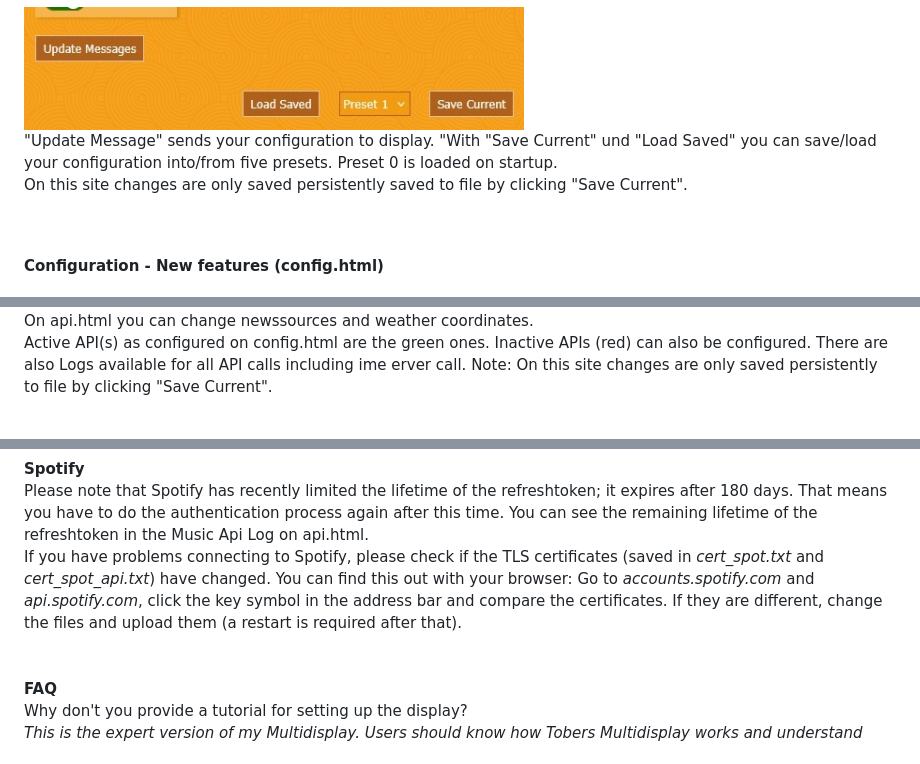
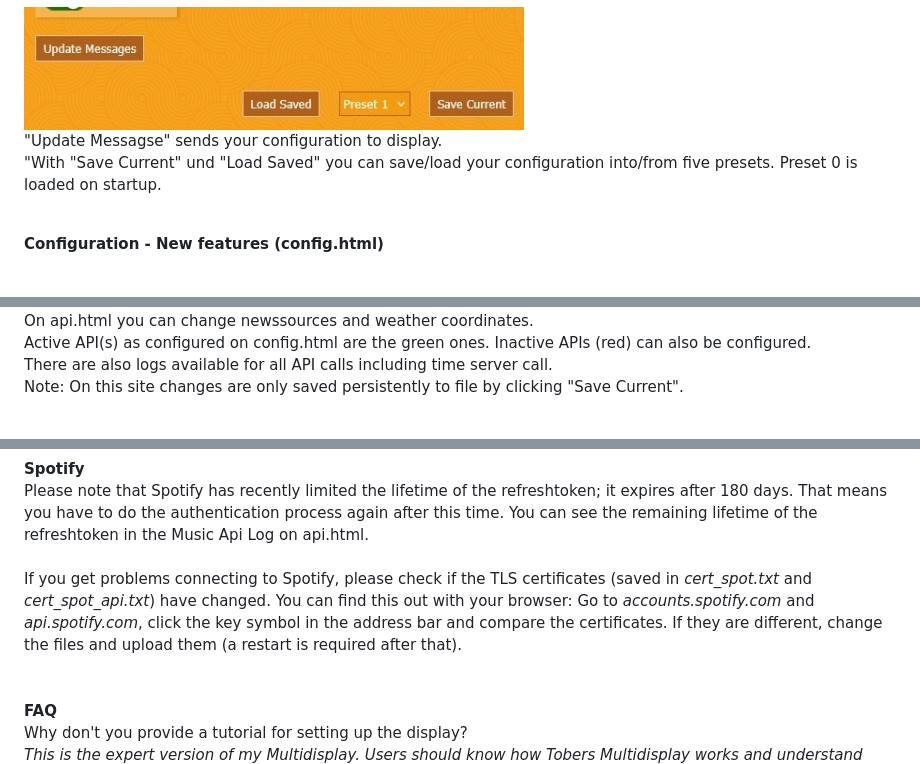
Before and after one commit to ElToberino/Tobers_Multidisplay_XXL, a Markdown page: README.md, 3 parts joined by grey strips. Drawn GitHub-style.

```diff
--- a/README.md
+++ b/README.md
@@ -63,10 +64,8 @@ All messages are set via admin.html.<br>
 The first message and the first graphic slot are stand alone slots if all other slots are deactivated. Stand alone message means that the message sent is printed on display (static) and will stay there. Standalone graphic means that the graphic chosen is repeated indefinitely.<br>
 <br>
 <img src="showcase/admin.jpg" width="500"><br>
-"Update Message" sends your configuration to display.
+"Update Messagse" sends your configuration to display.<br>
 "With "Save Current" und "Load Saved" you can save/load your configuration into/from five presets. Preset 0 is loaded on startup.
- <br>
-On this site changes are only saved persistently saved to file by clicking "Save Current".<br>
 <br>
 <br>
 
@@ -103,6 +103,6 @@ Clicking "Display" on top of the site reveals detailed information of the device
 **APIs (api.html)**<br>
 <img src="showcase/api_site.jpg" width="500"><br>
 On api.html you can change newssources and weather coordinates.<br>
-Active API(s) as configured on config.html are the green ones. Inactive APIs (red) can also be configured.
-There are also Logs available for all API calls including ime erver call.
+Active API(s) as configured on config.html are the green ones. Inactive APIs (red) can also be configured.<br>
+There are also logs available for all API calls including time server call.<br>
 Note: On this site changes are only saved persistently to file by clicking "Save Current".<br>
@@ -109,7 +110,8 @@ Note: On this site changes are only saved persistently to file by clicking "Save
 <br>
 **Spotify**<br>
 Please note that Spotify has recently limited the lifetime of the refreshtoken; it expires after 180 days. That means you have to do the authentication process again after this time. You can see the remaining lifetime of the refreshtoken in the Music Api Log on api.html.<br>
-If you have problems connecting to Spotify, please check if the TLS certificates (saved in *cert_spot.txt* and *cert_spot_api.txt*) have changed. You can find this out with your browser: Go to *accounts.spotify.com* and *api.spotify.com*, click the key symbol in the address bar and compare the certificates. If they are different, change the files and upload them (a restart is required after that).
+<br>
+If you get problems connecting to Spotify, please check if the TLS certificates (saved in *cert_spot.txt* and *cert_spot_api.txt*) have changed. You can find this out with your browser: Go to *accounts.spotify.com* and *api.spotify.com*, click the key symbol in the address bar and compare the certificates. If they are different, change the files and upload them (a restart is required after that).
 <br><br><br>
 **FAQ**<br>
 Why don't you provide a tutorial for setting up the display?<br>
```
Also changed, not shown: other parts of README.md (+3 -0 lines).
